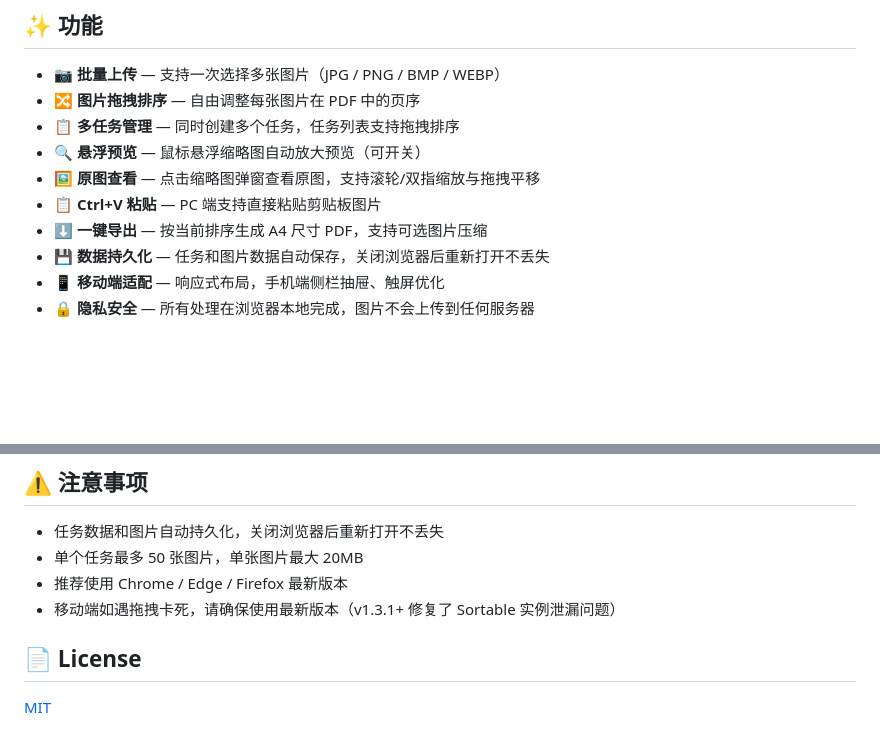
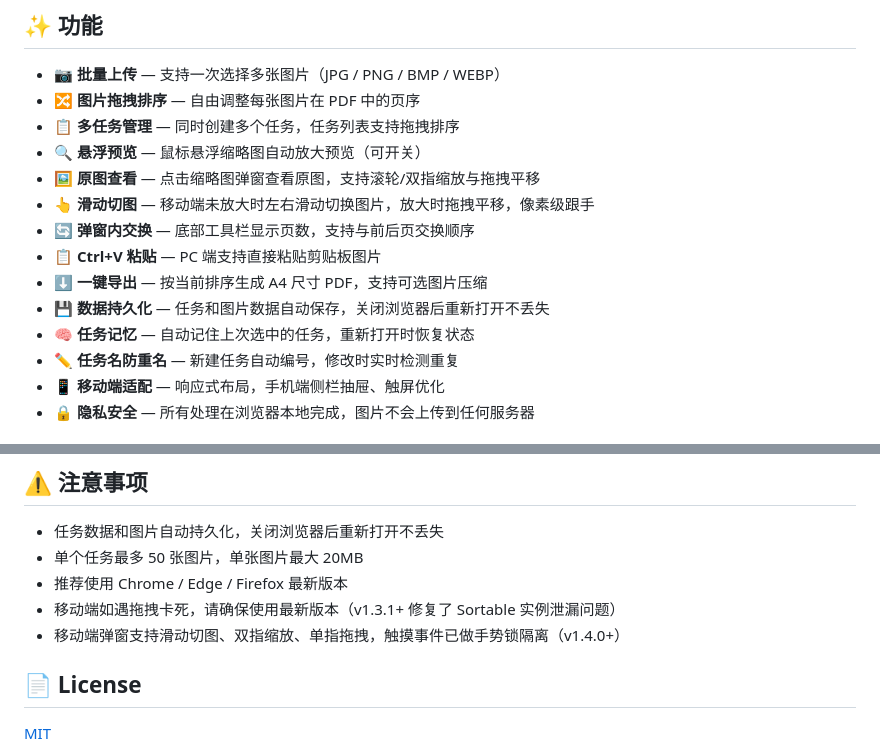
Before and after one commit to XYUh0ng/img2pdf, a Markdown page: README.md, 2 parts joined by grey strips. GitHub-like rendering; blank space fills up the shorter version.

Commit message:
docs: README 补充 v1.4.0 新功能说明

```diff
--- a/README.md
+++ b/README.md
@@ -9,9 +9,13 @@
 - 📋 **多任务管理** — 同时创建多个任务，任务列表支持拖拽排序
 - 🔍 **悬浮预览** — 鼠标悬浮缩略图自动放大预览（可开关）
 - 🖼️ **原图查看** — 点击缩略图弹窗查看原图，支持滚轮/双指缩放与拖拽平移
+- 👆 **滑动切图** — 移动端未放大时左右滑动切换图片，放大时拖拽平移，像素级跟手
+- 🔄 **弹窗内交换** — 底部工具栏显示页数，支持与前后页交换顺序
 - 📋 **Ctrl+V 粘贴** — PC 端支持直接粘贴剪贴板图片
 - ⬇️ **一键导出** — 按当前排序生成 A4 尺寸 PDF，支持可选图片压缩
 - 💾 **数据持久化** — 任务和图片数据自动保存，关闭浏览器后重新打开不丢失
+- 🧠 **任务记忆** — 自动记住上次选中的任务，重新打开时恢复状态
+- ✏️ **任务名防重名** — 新建任务自动编号，修改时实时检测重复
 - 📱 **移动端适配** — 响应式布局，手机端侧栏抽屉、触屏优化
 - 🔒 **隐私安全** — 所有处理在浏览器本地完成，图片不会上传到任何服务器
 
@@ -68,6 +72,7 @@
 - 单个任务最多 50 张图片，单张图片最大 20MB
 - 推荐使用 Chrome / Edge / Firefox 最新版本
 - 移动端如遇拖拽卡死，请确保使用最新版本（v1.3.1+ 修复了 Sortable 实例泄漏问题）
+- 移动端弹窗支持滑动切图、双指缩放、单指拖拽，触摸事件已做手势锁隔离（v1.4.0+）
 
 ## 📄 License
 
```
